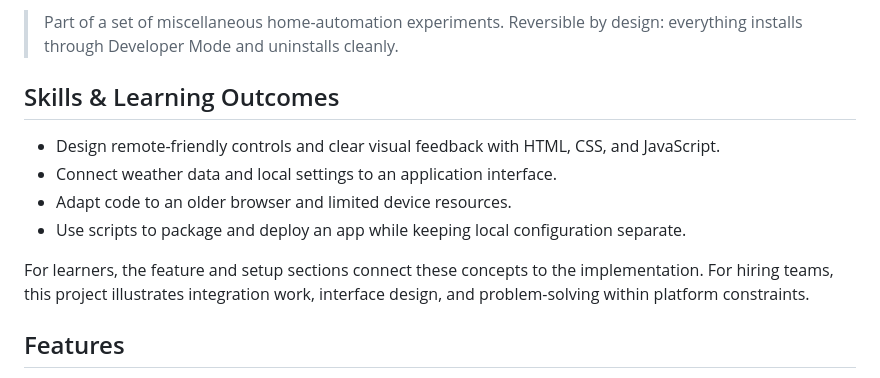
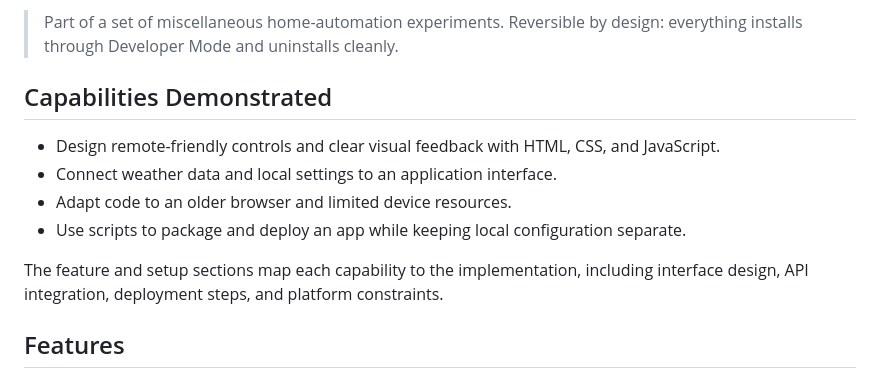
Before and after one commit to ronisha609/Automation, a Markdown page: smart-tv-project/README.md, the part around the change. Drawn GitHub-style.

Commit message:
Strengthen automation lab language and capability statements

```diff
--- a/smart-tv-project/README.md
+++ b/smart-tv-project/README.md
@@ -6,14 +6,14 @@ It turns a TV into an Apple-TV-inspired control screen: big app shortcuts you dr
 
 > Part of a set of miscellaneous home-automation experiments. Reversible by design: everything installs through Developer Mode and uninstalls cleanly.
 
-## Skills & Learning Outcomes
+## Capabilities Demonstrated
 
 - Design remote-friendly controls and clear visual feedback with HTML, CSS, and JavaScript.
 - Connect weather data and local settings to an application interface.
 - Adapt code to an older browser and limited device resources.
 - Use scripts to package and deploy an app while keeping local configuration separate.
 
-For learners, the feature and setup sections connect these concepts to the implementation. For hiring teams, this project illustrates integration work, interface design, and problem-solving within platform constraints.
+The feature and setup sections map each capability to the implementation, including interface design, API integration, deployment steps, and platform constraints.
 
 ## Features
 
```
